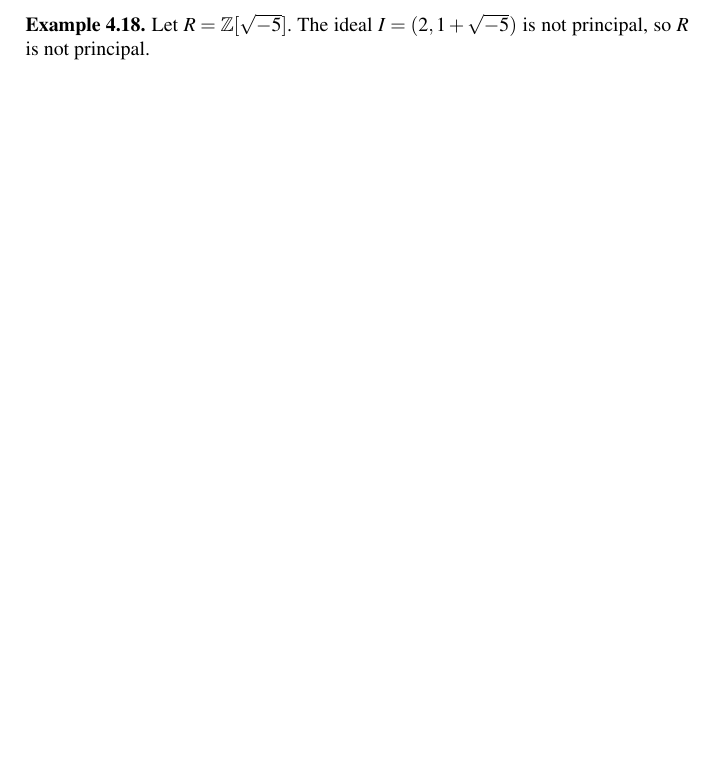
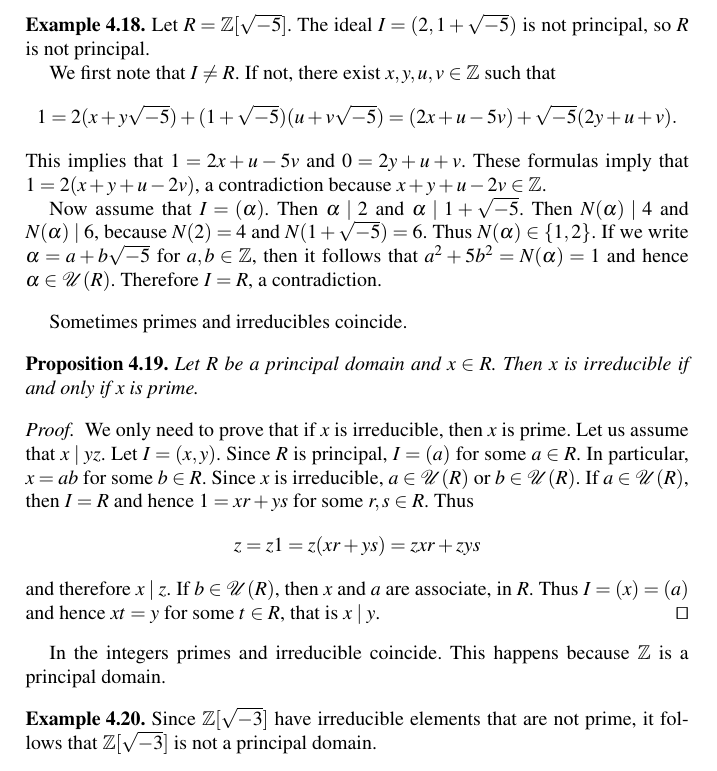
Before and after one commit to Properzi/rings, a LaTeX thesis (book.tex, which reads factorization.tex): part of page 26 of 33, cut so that both start at the same text, the shorter picture padded with empty space. Compiled offline with pdfLaTeX.

Commit message:
Updates from Texpad

```diff
--- a/factorization.tex
+++ b/factorization.tex
@@ -212,4 +212,45 @@ The rings $\Z$ and $\R[X]$ are both principal.
 \begin{example}
 	Let $R=\Z[\sqrt{-5}]$.
 	The ideal $I=(2,1+\sqrt{-5})$ is not principal, so $R$ is not principal.
+
+	We first note that $I\ne R$. If not, there exist $x,y,u,v\in\Z$ such that
+	\[
+	1=2(x+y\sqrt{-5})+(1+\sqrt{-5})(u+v\sqrt{-5})=(2x+u-5v)+\sqrt{-5}(2y+u+v).
+	\]
+	This implies that $1=2x+u-5v$ and $0=2y+u+v$. These formulas imply that
+	$1=2(x+y+u-2v)$, a contradiction because $x+y+u-2v\in\Z$.
+
+	Now assume that $I=(\alpha)$. Then $\alpha\mid 2$ and $\alpha\mid 1+\sqrt{-5}$. Then
+	$N(\alpha)\mid 4$ and $N(\alpha)\mid 6$, because $N(2)=4$ and $N(1+\sqrt{-5})=6$.
+	Thus $N(\alpha)\in\{1,2\}$. If we write
+	$\alpha=a+b\sqrt{-5}$ for $a,b\in\Z$, then it follows that
+	$a^2+5b^2=N(\alpha)=1$ and hence $\alpha\in\mathcal{U}(R)$.
+	Therefore $I=R$, a contradiction.
 \end{example}
+
+Sometimes primes and irreducibles coincide.
+
+\begin{proposition}
+	Let $R$ be a principal domain and $x\in R$.
+	Then $x$ is irreducible if and only if $x$ is prime.
+\end{proposition}
+
+\begin{proof}
+	We only need to prove that if $x$ is irreducible, then $x$ is prime. Let us
+	assume that $x\mid yz$. Let $I=(x,y)$. Since $R$ is principal, $I=(a)$ for some $a\in R$. In particular, $x=ab$ for some $b\in R$. Since $x$ is irreducible, $a\in\mathcal{U}(R)$ or
+	$b\in\mathcal{U}(R)$. If $a\in\mathcal{U}(R)$, then $I=R$ and hence
+	$1=xr+ys$ for some $r,s\in R$. Thus
+	\[
+	z=z1=z(xr+ys)=zxr+zys
+	\]
+	and therefore $x\mid z$. If $b\in\mathcal{U}(R)$, then $x$ and $a$ are associate,
+	in $R$. Thus $I=(x)=(a)$ and hence $xt=y$ for some $t\in R$, that is $x\mid y$.
+\end{proof}
+
+In the integers primes and irreducible coincide. This happens
+because $\Z$ is a principal domain.
+
+\begin{example}
+	Since $\Z[\sqrt{-3}]$ have irreducible elements that are not prime, it follows that
+	$\Z[\sqrt{-3}]$ is not a principal domain.
+\end{example}
```
Also changed, not shown: book.pdf.
